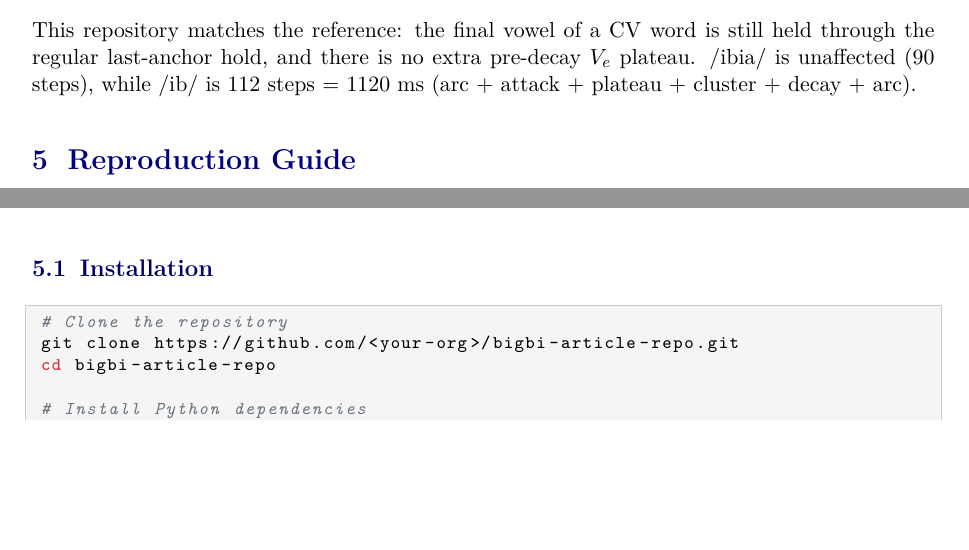
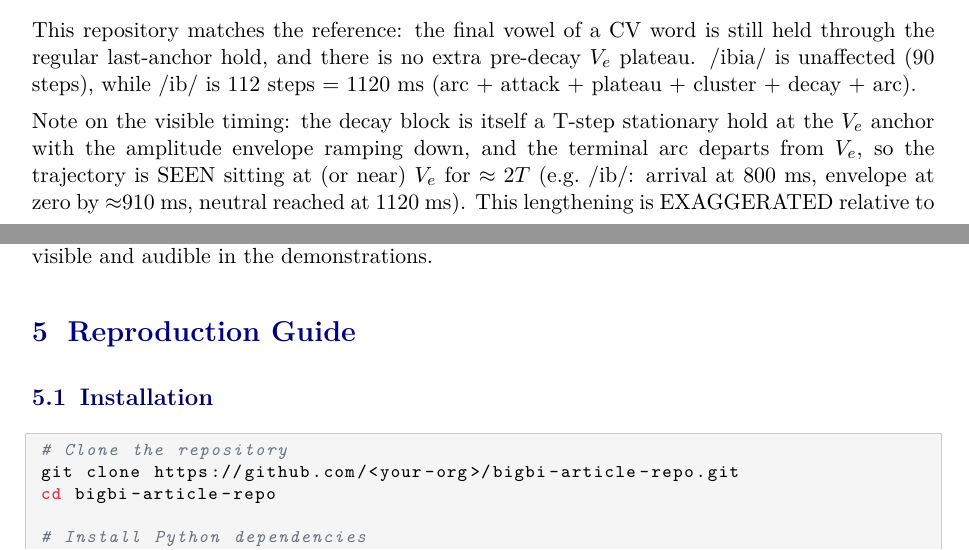
Before and after one commit to FBerthommier/big.bi-supplement, a LaTeX document (docs/manual.tex): two parts of pages 8 and 9 of 27, joined at a grey line, cut so that both start at the same text, the shorter picture padded with empty space. Compiled offline with pdfLaTeX.

Commit message:
docs(manual): word-end decay hold noted as exaggerated but demonstrative

```diff
--- a/docs/manual.tex
+++ b/docs/manual.tex
@@ -461,6 +461,16 @@ is still held through the regular last-anchor hold, and there is no
 extra pre-decay $V_e$ plateau. /ibia/ is unaffected (90 steps), while
 /ib/ is 112 steps = 1120~ms (arc + attack + plateau + cluster + decay
 + arc).
+
+Note on the visible timing: the decay block is itself a T-step
+stationary hold at the $V_e$ anchor with the amplitude envelope
+ramping down, and the terminal arc departs from $V_e$, so the
+trajectory is SEEN sitting at (or near) $V_e$ for $\approx 2T$
+(e.g.\ /ib/: arrival at 800~ms, envelope at zero by $\approx$910~ms,
+neutral reached at 1120~ms). This lengthening is EXAGGERATED relative
+to natural speech, but it is exactly what makes the $V_e$ anchoring
+and the schwa-to-vowel gradation visible and audible in the
+demonstrations.
 
 % ════════════════════════════════════════════════════════════════
 % Section 5: Reproduction Guide
```
Also changed, not shown: docs/manual.tex (5 more changed lines), 1 other file.
